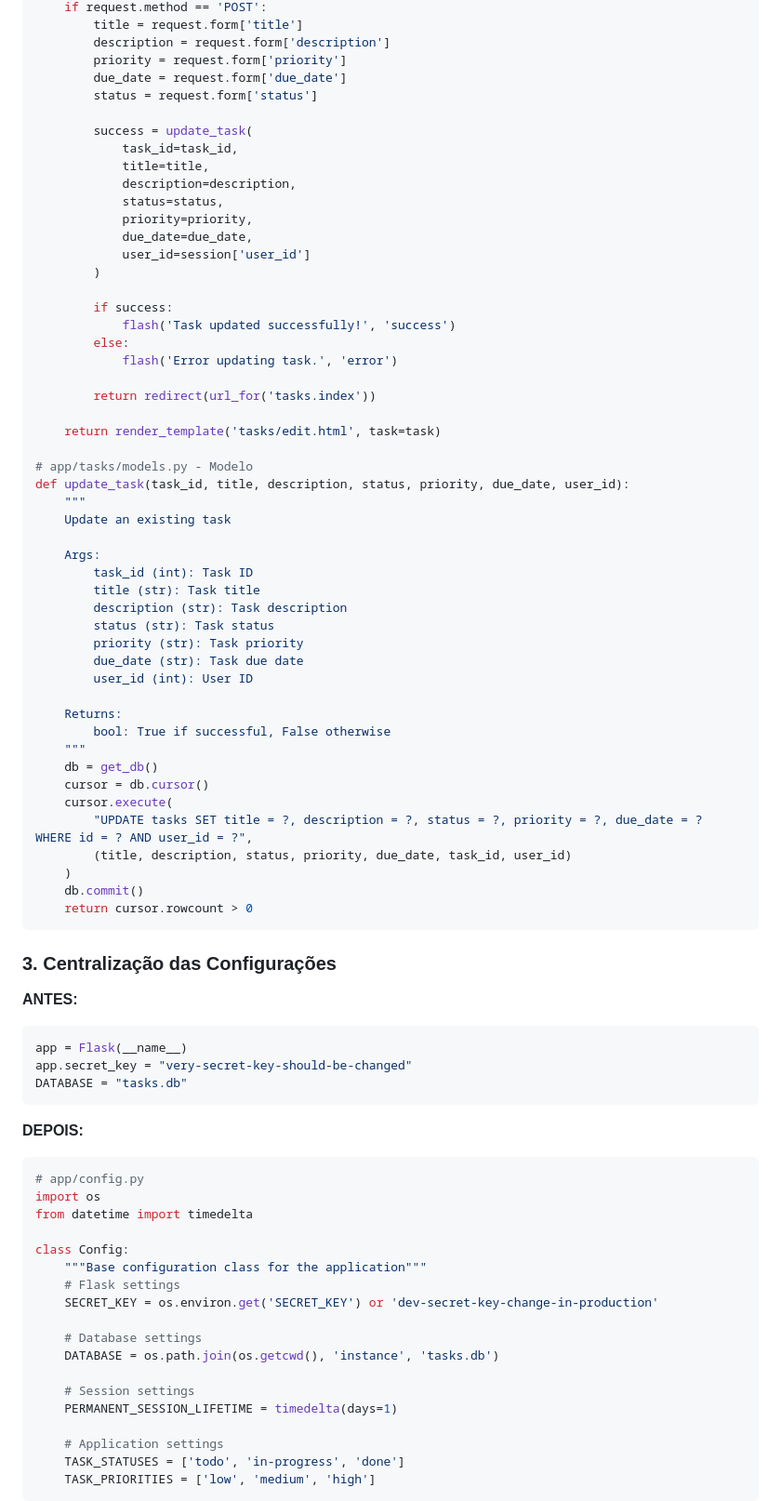
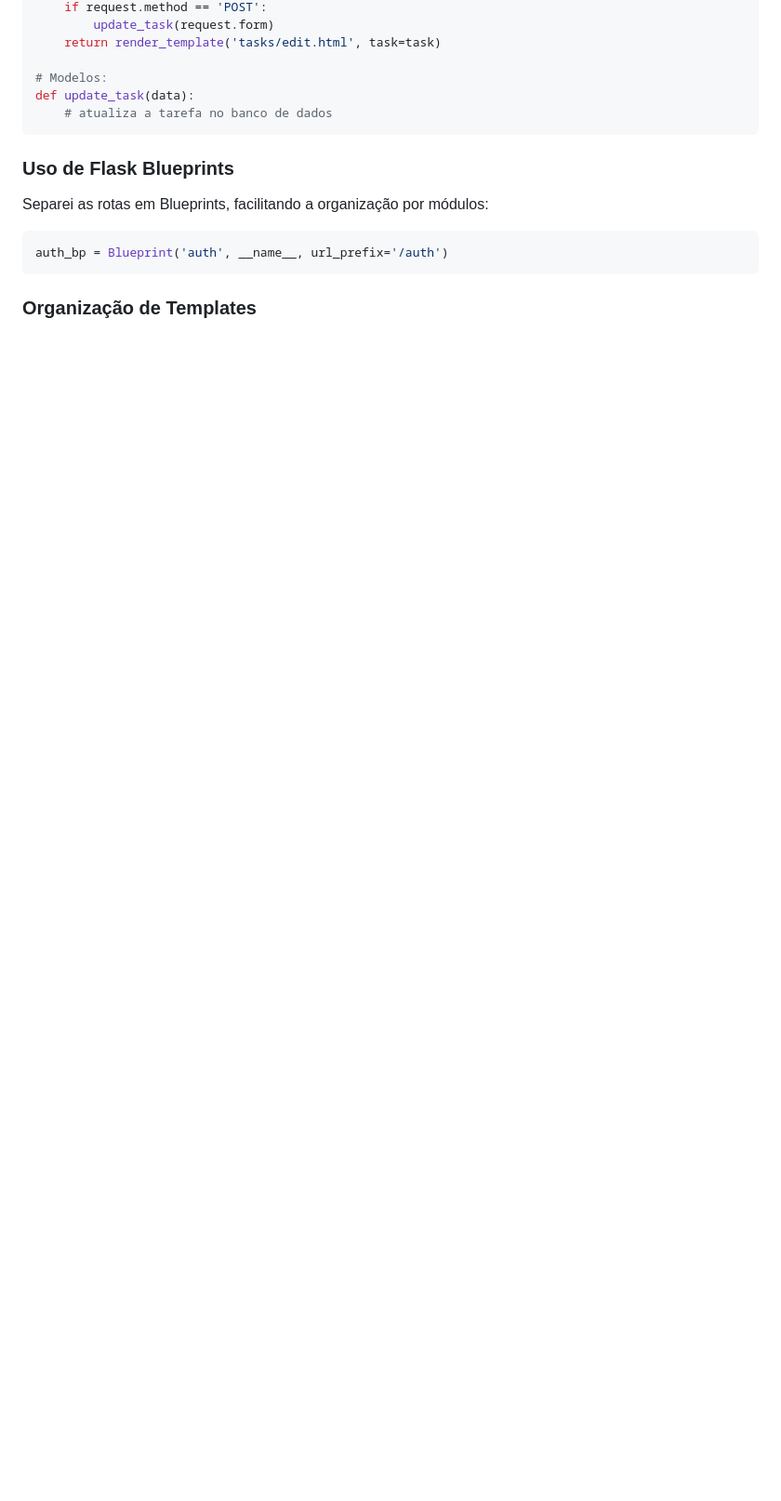
Before and after one commit to DiogoLepri/BoasPraticas, a Markdown page: README.md, the part around the change printed below. Shown: that part at 93% size. GitHub-like rendering; blank space fills up the shorter version.

````diff
--- a/README.md
+++ b/README.md
@@ -157,84 +82,19 @@ def edit_task(task_id):
     if request.method == 'POST':
-        title = request.form['title']
-        description = request.form['description']
-        priority = request.form['priority']
-        due_date = request.form['due_date']
-        status = request.form['status']
-
-        success = update_task(
-            task_id=task_id,
-            title=title,
-            description=description,
-            status=status,
-            priority=priority,
-            due_date=due_date,
-            user_id=session['user_id']
-        )
-
-        if success:
-            flash('Task updated successfully!', 'success')
-        else:
-            flash('Error updating task.', 'error')
-
-        return redirect(url_for('tasks.index'))
-
+        update_task(request.form)
     return render_template('tasks/edit.html', task=task)
 
-# app/tasks/models.py - Modelo
-def update_task(task_id, title, description, status, priority, due_date, user_id):
-    """
-    Update an existing task
-
-    Args:
-        task_id (int): Task ID
-        title (str): Task title
-        description (str): Task description
-        status (str): Task status
-        priority (str): Task priority
-        due_date (str): Task due date
-        user_id (int): User ID
-
-    Returns:
-        bool: True if successful, False otherwise
-    """
-    db = get_db()
-    cursor = db.cursor()
-    cursor.execute(
-        "UPDATE tasks SET title = ?, description = ?, status = ?, priority = ?, due_date = ? WHERE id = ? AND user_id = ?",
-        (title, description, status, priority, due_date, task_id, user_id)
-    )
-    db.commit()
-    return cursor.rowcount > 0
+# Modelos:
+def update_task(data):
+    # atualiza a tarefa no banco de dados
 ```
 
-### 3. Centralização das Configurações
+### Uso de Flask Blueprints
 
-**ANTES:**
+Separei as rotas em Blueprints, facilitando a organização por módulos:
+
 ```python
-app = Flask(__name__)
-app.secret_key = "very-secret-key-should-be-changed"
-DATABASE = "tasks.db"
+auth_bp = Blueprint('auth', __name__, url_prefix='/auth')
 ```
 
-**DEPOIS:**
-```python
-# app/config.py
-import os
-from datetime import timedelta
+### Organização de Templates
 
-class Config:
-    """Base configuration class for the application"""
-    # Flask settings
-    SECRET_KEY = os.environ.get('SECRET_KEY') or 'dev-secret-key-change-in-production'
-
-    # Database settings
-    DATABASE = os.path.join(os.getcwd(), 'instance', 'tasks.db')
-
-    # Session settings
-    PERMANENT_SESSION_LIFETIME = timedelta(days=1)
-
-    # Application settings
-    TASK_STATUSES = ['todo', 'in-progress', 'done']
-    TASK_PRIORITIES = ['low', 'medium', 'high']
-```
-
````
Also changed, not shown: other parts of README.md (+70 -179 lines).
